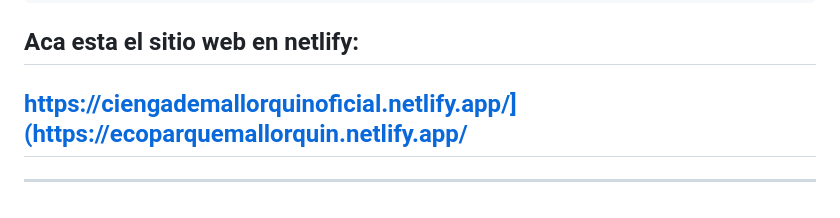
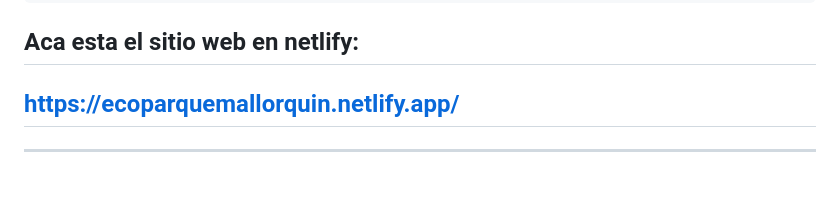
Before and after one commit to ValdesCoffee/Simulacro_Cienega-de-mallorqu-n, a Markdown page: README.md, the part around the change. GitHub-like rendering.

Commit message:
Fix Netlify site URL in README
Corrected the URL for the Netlify site.

````diff
--- a/README.md
+++ b/README.md
@@ -117,5 +117,5 @@ Es para que el navegador asocie las keywords con cada resultado de busqueda sobr
 
 ```
 ## Aca esta el sitio web en netlify:
-## https://ciengademallorquinoficial.netlify.app/](https://ecoparquemallorquin.netlify.app/
+## https://ecoparquemallorquin.netlify.app/
 ---
````
